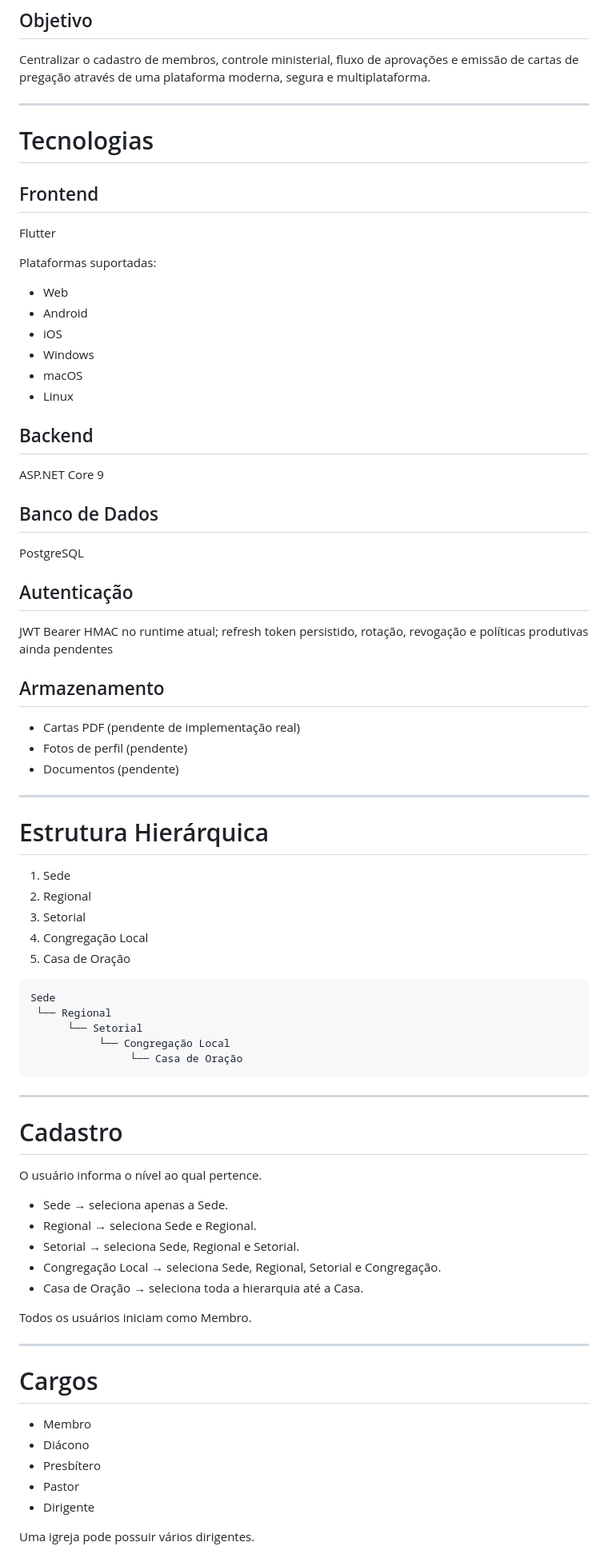
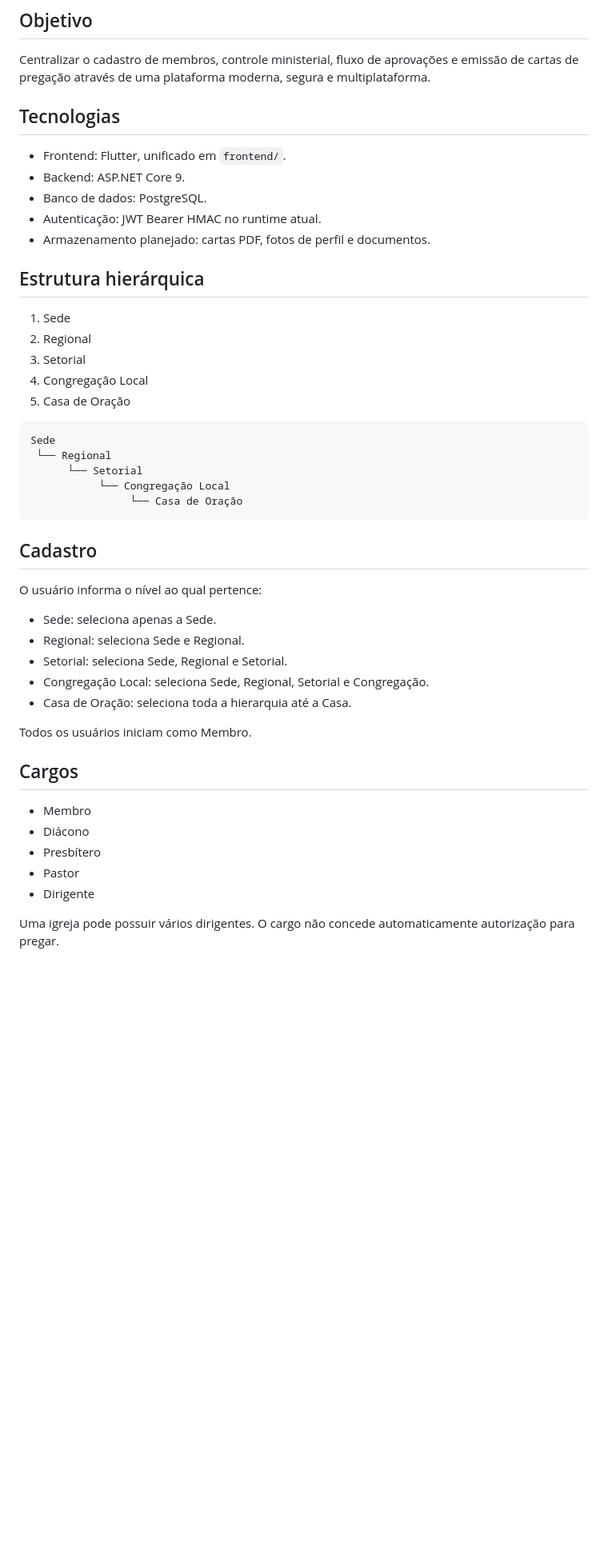
Before and after one commit to fellypesyllva007/cadastroigreja, a Markdown page: README.md, the part around one of its changes. Shown at 80% size. Drawn GitHub-style; blank space fills up the shorter version.

````diff
--- a/README.md
+++ b/README.md
@@ -6,43 +6,15 @@ Sistema de gestão e cadastro de membros, cargos, dirigentes e autorização de
 
 Centralizar o cadastro de membros, controle ministerial, fluxo de aprovações e emissão de cartas de pregação através de uma plataforma moderna, segura e multiplataforma.
 
----
+## Tecnologias
 
-# Tecnologias
+- Frontend: Flutter, unificado em `frontend/`.
+- Backend: ASP.NET Core 9.
+- Banco de dados: PostgreSQL.
+- Autenticação: JWT Bearer HMAC no runtime atual.
+- Armazenamento planejado: cartas PDF, fotos de perfil e documentos.
 
-## Frontend
-
-Flutter
-
-Plataformas suportadas:
-- Web
-- Android
-- iOS
-- Windows
-- macOS
-- Linux
-
-## Backend
-
-ASP.NET Core 9
-
-## Banco de Dados
-
-PostgreSQL
-
-## Autenticação
-
-JWT Bearer HMAC no runtime atual; refresh token persistido, rotação, revogação e políticas produtivas ainda pendentes
-
-## Armazenamento
-
-- Cartas PDF (pendente de implementação real)
-- Fotos de perfil (pendente)
-- Documentos (pendente)
-
----
-
-# Estrutura Hierárquica
+## Estrutura hierárquica
 
 1. Sede
 2. Regional
@@ -58,23 +30,19 @@ Sede
                 └── Casa de Oração
 ```
 
----
+## Cadastro
 
-# Cadastro
+O usuário informa o nível ao qual pertence:
 
-O usuário informa o nível ao qual pertence.
-
-- Sede → seleciona apenas a Sede.
-- Regional → seleciona Sede e Regional.
-- Setorial → seleciona Sede, Regional e Setorial.
-- Congregação Local → seleciona Sede, Regional, Setorial e Congregação.
-- Casa de Oração → seleciona toda a hierarquia até a Casa.
+- Sede: seleciona apenas a Sede.
+- Regional: seleciona Sede e Regional.
+- Setorial: seleciona Sede, Regional e Setorial.
+- Congregação Local: seleciona Sede, Regional, Setorial e Congregação.
+- Casa de Oração: seleciona toda a hierarquia até a Casa.
 
 Todos os usuários iniciam como Membro.
 
----
-
-# Cargos
+## Cargos
 
 - Membro
 - Diácono
@@ -82,5 +50,5 @@ Todos os usuários iniciam como Membro.
 - Pastor
 - Dirigente
 
-Uma igreja pode possuir vários dirigentes.
+Uma igreja pode possuir vários dirigentes. O cargo não concede automaticamente autorização para pregar.
 
````
Also changed, not shown: other parts of README.md (+38 -156 lines).
